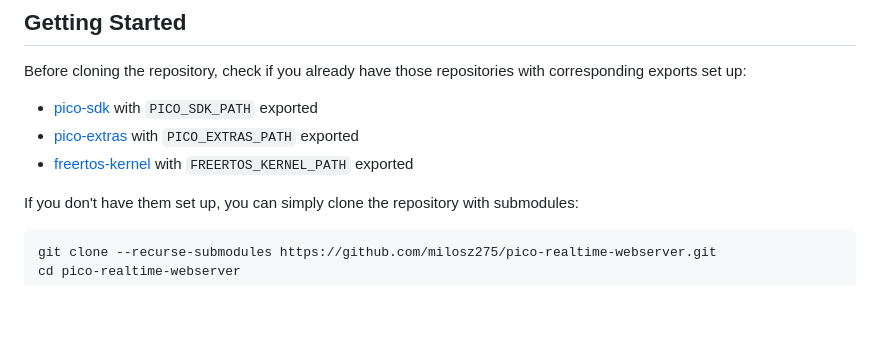
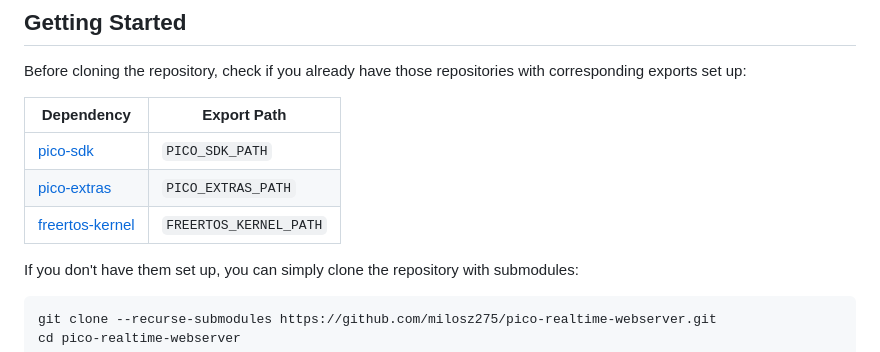
Before and after one commit to milosz275/pico-realtime-webserver, a Markdown page: README.md, the part around the change. Drawn GitHub-style; blank space fills up the shorter version.

Commit message:
Add dependency table

```diff
--- a/README.md
+++ b/README.md
@@ -25,9 +25,11 @@ This is an example repository for a real-time web server running on Raspberry Pi
 
 Before cloning the repository, check if you already have those repositories with corresponding exports set up:
 
-- [pico-sdk](https://github.com/raspberrypi/pico-sdk) with `PICO_SDK_PATH` exported
-- [pico-extras](https://github.com/raspberrypi/pico-extras) with `PICO_EXTRAS_PATH` exported
-- [freertos-kernel](https://github.com/freertos/freertos-kernel) with `FREERTOS_KERNEL_PATH` exported
+| Dependency | Export Path |
+|------------|--------------|
+| [pico-sdk](https://github.com/raspberrypi/pico-sdk) | `PICO_SDK_PATH` |
+| [pico-extras](https://github.com/raspberrypi/pico-extras) | `PICO_EXTRAS_PATH` |
+| [freertos-kernel](https://github.com/freertos/freertos-kernel) | `FREERTOS_KERNEL_PATH` |
 
 If you don't have them set up, you can simply clone the repository with submodules:
 
```
